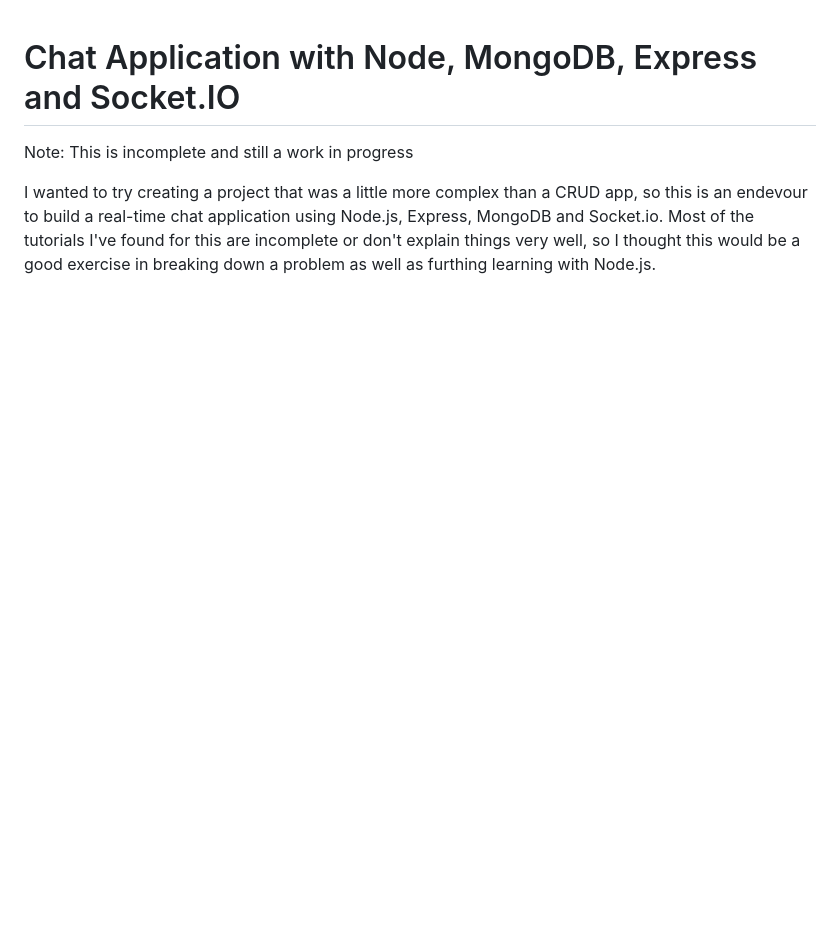
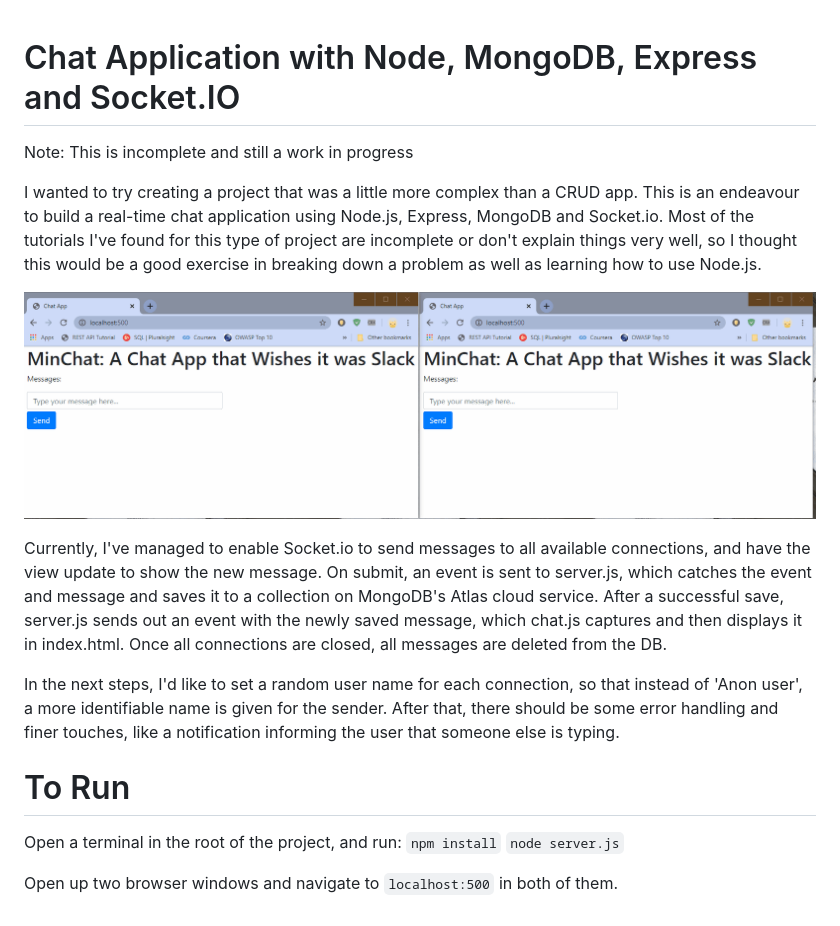
Before and after one commit to KellyParks/NodeChatApp, a Markdown page: README.md, the part around the change. Rendered like a GitHub page; pictures changed too: demoGifs/chatAppDemo.gif (added); blank space fills up the shorter version.

```diff
--- a/README.md
+++ b/README.md
@@ -2,4 +2,17 @@
 
 Note: This is incomplete and still a work in progress
 
-I wanted to try creating a project that was a little more complex than a CRUD app, so this is an endevour to build a real-time chat application using Node.js, Express, MongoDB and Socket.io. Most of the tutorials I've found for this are incomplete or don't explain things very well, so I thought this would be a good exercise in breaking down a problem as well as furthing learning with Node.js.
+I wanted to try creating a project that was a little more complex than a CRUD app. This is an endeavour to build a real-time chat application using Node.js, Express, MongoDB and Socket.io. Most of the tutorials I've found for this type of project are incomplete or don't explain things very well, so I thought this would be a good exercise in breaking down a problem as well as learning how to use Node.js.
+
+![Chat App Demo](demoGifs/chatAppDemo.gif)
+
+Currently, I've managed to enable Socket.io to send messages to all available connections, and have the view update to show the new message. On submit, an event is sent to server.js, which catches the event and message and saves it to a collection on MongoDB's Atlas cloud service. After a successful save, server.js sends out an event with the newly saved message, which chat.js captures and then displays it in index.html. Once all connections are closed, all messages are deleted from the DB.
+
+In the next steps, I'd like to set a random user name for each connection, so that instead of 'Anon user', a more identifiable name is given for the sender. After that, there should be some error handling and finer touches, like a notification informing the user that someone else is typing.
+
+# To Run
+Open a terminal in the root of the project, and run:
+`npm install`
+`node server.js`
+
+Open up two browser windows and navigate to `localhost:500` in both of them.
```
Also changed, not shown: 1 other file.
